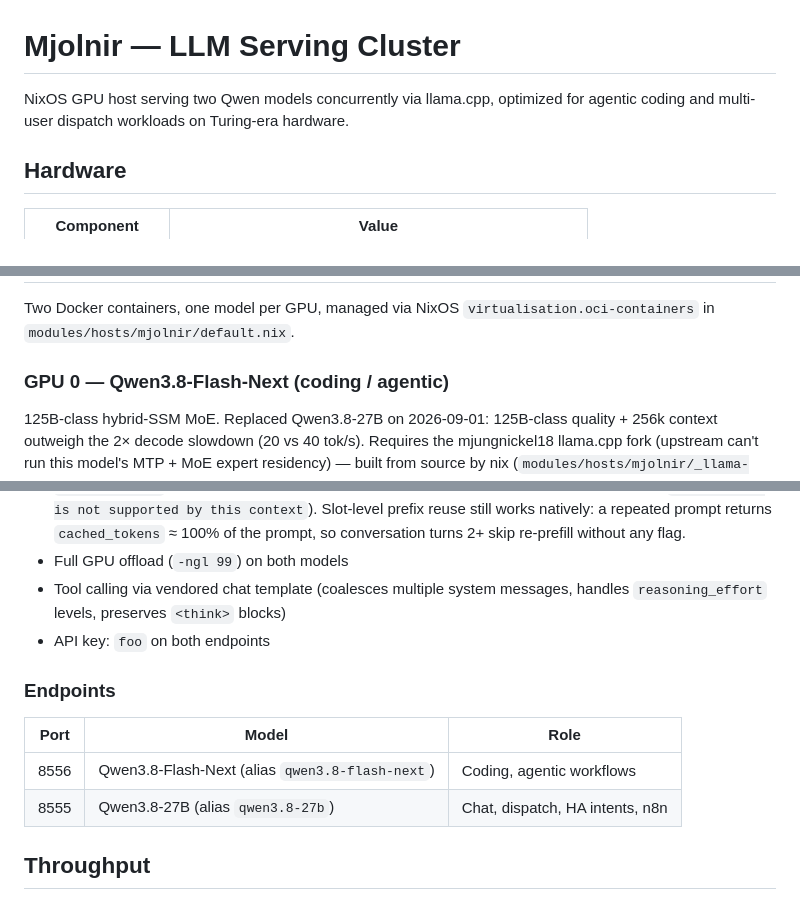
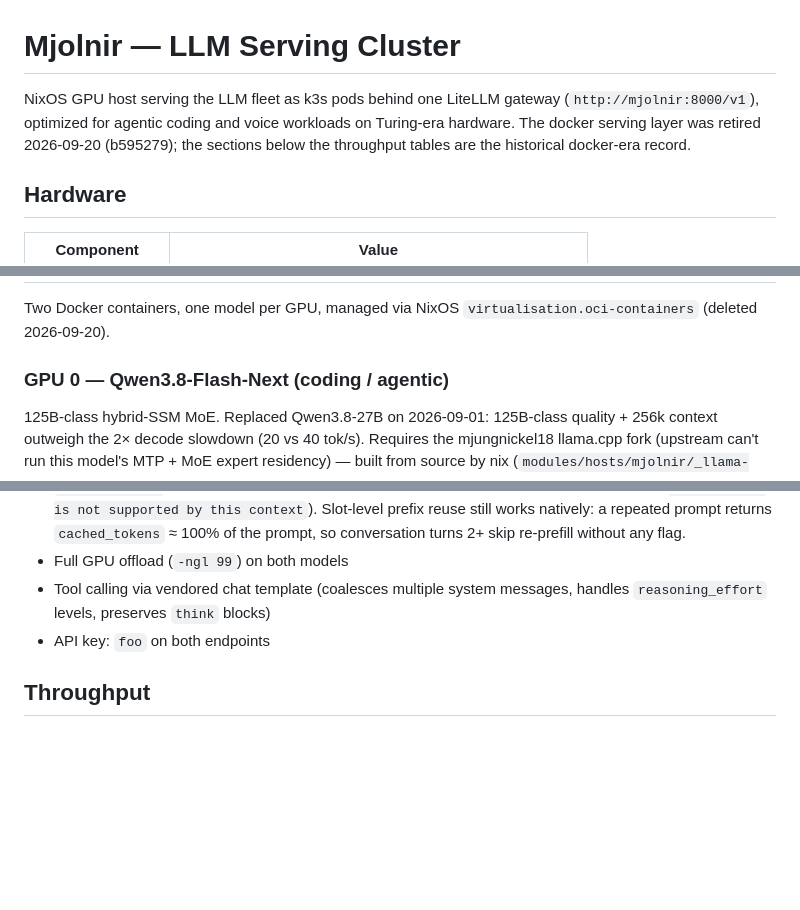
Before and after one commit to mattstruble/nix-config, a Markdown page: docs/cluster-overview.md, 3 parts joined by grey strips. Rendered like a GitHub page; blank space fills up the shorter version.

```diff
--- a/docs/cluster-overview.md
+++ b/docs/cluster-overview.md
@@ -1,7 +1,9 @@
 # Mjolnir — LLM Serving Cluster
 
-NixOS GPU host serving two Qwen models concurrently via llama.cpp, optimized for
-agentic coding and multi-user dispatch workloads on Turing-era hardware.
+NixOS GPU host serving the LLM fleet as k3s pods behind one LiteLLM gateway
+(`http://mjolnir:8000/v1`), optimized for agentic coding and voice workloads on
+Turing-era hardware. The docker serving layer was retired 2026-09-20 (b595279);
+the sections below the throughput tables are the historical docker-era record.
 
 ## Hardware
 
@@ -19,6 +77,6 @@ agentic coding and multi-user dispatch workloads on Turing-era hardware.
 
 Two Docker containers, one model per GPU, managed via NixOS
-`virtualisation.oci-containers` in `modules/hosts/mjolnir/default.nix`.
+`virtualisation.oci-containers` (deleted 2026-09-20).
 
 ### GPU 0 — Qwen3.8-Flash-Next (coding / agentic)
 
@@ -75,15 +133,8 @@ quote it for GPU 1.
   re-prefill without any flag.
 - Full GPU offload (`-ngl 99`) on both models
 - Tool calling via vendored chat template (coalesces multiple system messages,
-  handles `reasoning_effort` levels, preserves `<think>` blocks)
+  handles `reasoning_effort` levels, preserves `think` blocks)
 - API key: `foo` on both endpoints
-
-### Endpoints
-
-| Port | Model | Role |
-|------|-------|------|
-| 8556 | Qwen3.8-Flash-Next (alias `qwen3.8-flash-next`) | Coding, agentic workflows |
-| 8555 | Qwen3.8-27B (alias `qwen3.8-27b`) | Chat, dispatch, HA intents, n8n |
 
 ## Throughput
 
```
Also changed, not shown: other parts of docs/cluster-overview.md (+57 -1 lines).
